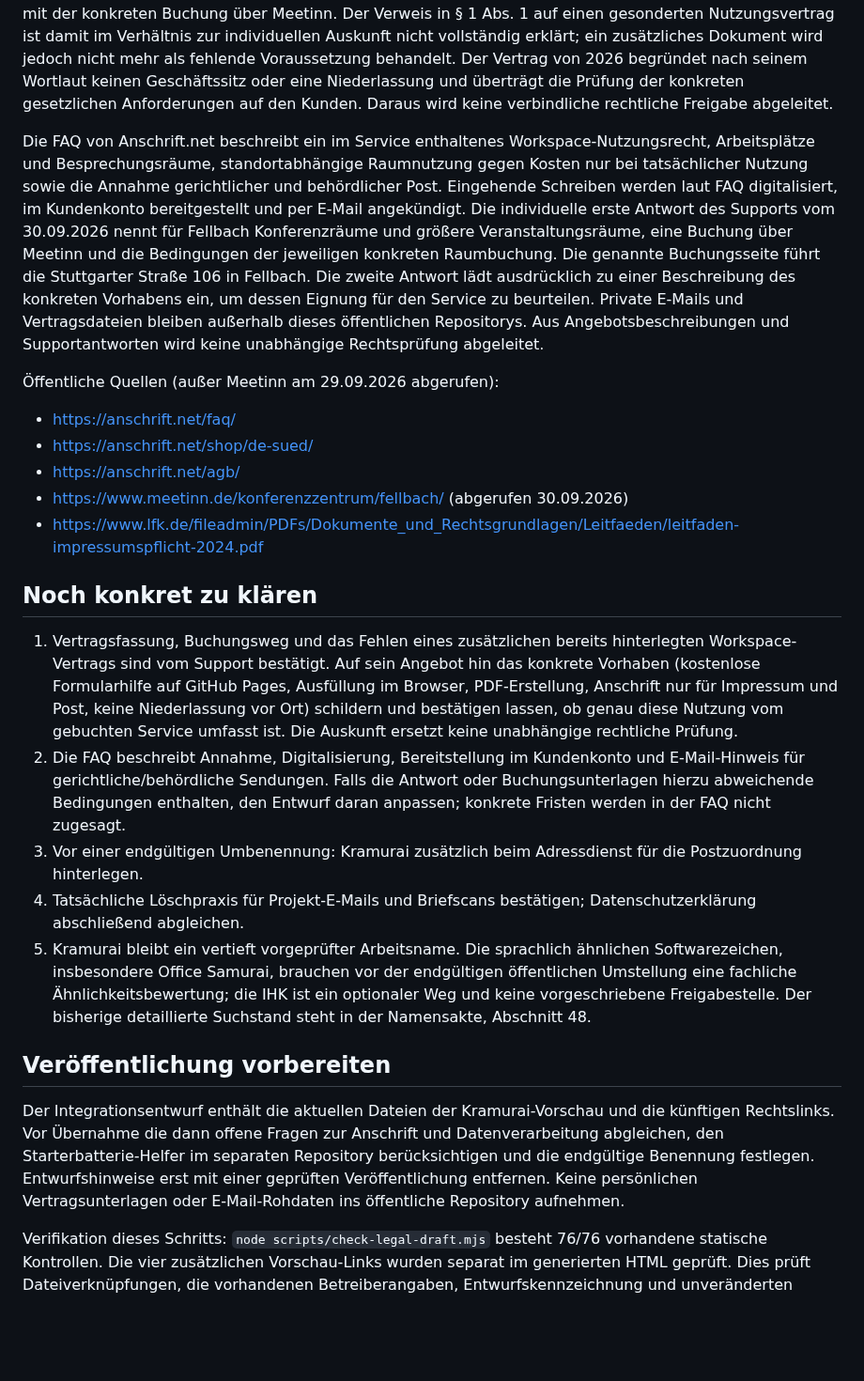
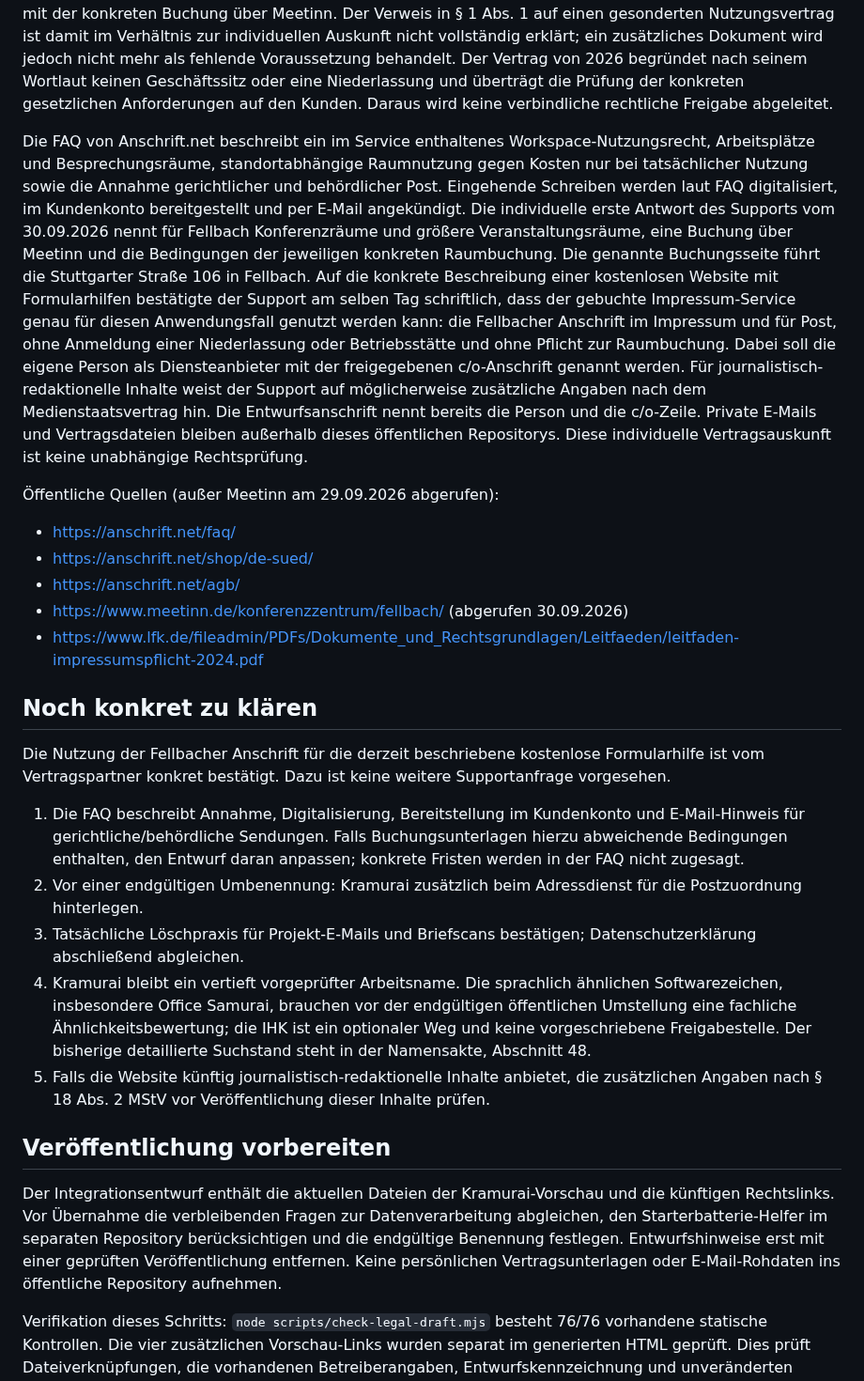
Before and after one commit to FormularFuchs/FormularFuchs.github.io, a Markdown page: RECHTSSEITEN-STATUS.md, the part around the change. Shown at 94% size. GitHub-like rendering; blank space fills up the shorter version.

Commit message:
Record confirmed Fellbach use for free forms site

```diff
--- a/RECHTSSEITEN-STATUS.md
+++ b/RECHTSSEITEN-STATUS.md
@@ -17,7 +17,7 @@ Die aktuellen Vorschau-Dateien und die zuvor separat vorbereiteten Rechtsseiten
 
 Zwei Fassungen des allgemeinen Dienstleistungsvertrags wurden verglichen (10.08.2022 und 31.03.2026). Die alte Fassung schließt in § 1 Abs. 1 eine Nutzung der Räumlichkeiten ausdrücklich aus. Die Fassung vom 31.03.2026 sieht in § 1 die Verwendung für Impressen und gerichtliche Ladungen sowie ein Workspace-Nutzungsrecht vor; für dessen Bedingungen verweist sie auf einen gesonderten Nutzungsvertrag in der jeweils gültigen Fassung. Der Support hat am 30.09.2026 individuell bestätigt, dass die Fassung von 2026 bei der Fellbacher Buchung zugrunde gelegt wurde. Auf erneute Nachfrage schrieb der Support am selben Tag ausdrücklich, für den Fellbacher Impressum-Service gebe es keinen zusätzlichen separaten Workspace-Nutzungsvertrag, der bereits im Kundenkonto hinterlegt wäre; das Nutzungsrecht sei im Dienstleistungsvertrag geregelt. Die Bedingungen für tatsächlich gebuchte Räume gelten laut Support erst mit der konkreten Buchung über Meetinn. Der Verweis in § 1 Abs. 1 auf einen gesonderten Nutzungsvertrag ist damit im Verhältnis zur individuellen Auskunft nicht vollständig erklärt; ein zusätzliches Dokument wird jedoch nicht mehr als fehlende Voraussetzung behandelt. Der Vertrag von 2026 begründet nach seinem Wortlaut keinen Geschäftssitz oder eine Niederlassung und überträgt die Prüfung der konkreten gesetzlichen Anforderungen auf den Kunden. Daraus wird keine verbindliche rechtliche Freigabe abgeleitet.
 
-Die FAQ von Anschrift.net beschreibt ein im Service enthaltenes Workspace-Nutzungsrecht, Arbeitsplätze und Besprechungsräume, standortabhängige Raumnutzung gegen Kosten nur bei tatsächlicher Nutzung sowie die Annahme gerichtlicher und behördlicher Post. Eingehende Schreiben werden laut FAQ digitalisiert, im Kundenkonto bereitgestellt und per E-Mail angekündigt. Die individuelle erste Antwort des Supports vom 30.09.2026 nennt für Fellbach Konferenzräume und größere Veranstaltungsräume, eine Buchung über Meetinn und die Bedingungen der jeweiligen konkreten Raumbuchung. Die genannte Buchungsseite führt die Stuttgarter Straße 106 in Fellbach. Die zweite Antwort lädt ausdrücklich zu einer Beschreibung des konkreten Vorhabens ein, um dessen Eignung für den Service zu beurteilen. Private E-Mails und Vertragsdateien bleiben außerhalb dieses öffentlichen Repositorys. Aus Angebotsbeschreibungen und Supportantworten wird keine unabhängige Rechtsprüfung abgeleitet.
+Die FAQ von Anschrift.net beschreibt ein im Service enthaltenes Workspace-Nutzungsrecht, Arbeitsplätze und Besprechungsräume, standortabhängige Raumnutzung gegen Kosten nur bei tatsächlicher Nutzung sowie die Annahme gerichtlicher und behördlicher Post. Eingehende Schreiben werden laut FAQ digitalisiert, im Kundenkonto bereitgestellt und per E-Mail angekündigt. Die individuelle erste Antwort des Supports vom 30.09.2026 nennt für Fellbach Konferenzräume und größere Veranstaltungsräume, eine Buchung über Meetinn und die Bedingungen der jeweiligen konkreten Raumbuchung. Die genannte Buchungsseite führt die Stuttgarter Straße 106 in Fellbach. Auf die konkrete Beschreibung einer kostenlosen Website mit Formularhilfen bestätigte der Support am selben Tag schriftlich, dass der gebuchte Impressum-Service genau für diesen Anwendungsfall genutzt werden kann: die Fellbacher Anschrift im Impressum und für Post, ohne Anmeldung einer Niederlassung oder Betriebsstätte und ohne Pflicht zur Raumbuchung. Dabei soll die eigene Person als Diensteanbieter mit der freigegebenen c/o-Anschrift genannt werden. Für journalistisch-redaktionelle Inhalte weist der Support auf möglicherweise zusätzliche Angaben nach dem Medienstaatsvertrag hin. Die Entwurfsanschrift nennt bereits die Person und die c/o-Zeile. Private E-Mails und Vertragsdateien bleiben außerhalb dieses öffentlichen Repositorys. Diese individuelle Vertragsauskunft ist keine unabhängige Rechtsprüfung.
 
 Öffentliche Quellen (außer Meetinn am 29.09.2026 abgerufen):
 - https://anschrift.net/faq/
@@ -28,14 +28,16 @@ Die FAQ von Anschrift.net beschreibt ein im Service enthaltenes Workspace-Nutzun
 
 ## Noch konkret zu klären
 
-1. Vertragsfassung, Buchungsweg und das Fehlen eines zusätzlichen bereits hinterlegten Workspace-Vertrags sind vom Support bestätigt. Auf sein Angebot hin das konkrete Vorhaben (kostenlose Formularhilfe auf GitHub Pages, Ausfüllung im Browser, PDF-Erstellung, Anschrift nur für Impressum und Post, keine Niederlassung vor Ort) schildern und bestätigen lassen, ob genau diese Nutzung vom gebuchten Service umfasst ist. Die Auskunft ersetzt keine unabhängige rechtliche Prüfung.
-2. Die FAQ beschreibt Annahme, Digitalisierung, Bereitstellung im Kundenkonto und E-Mail-Hinweis für gerichtliche/behördliche Sendungen. Falls die Antwort oder Buchungsunterlagen hierzu abweichende Bedingungen enthalten, den Entwurf daran anpassen; konkrete Fristen werden in der FAQ nicht zugesagt.
-3. Vor einer endgültigen Umbenennung: Kramurai zusätzlich beim Adressdienst für die Postzuordnung hinterlegen.
-4. Tatsächliche Löschpraxis für Projekt-E-Mails und Briefscans bestätigen; Datenschutzerklärung abschließend abgleichen.
-5. Kramurai bleibt ein vertieft vorgeprüfter Arbeitsname. Die sprachlich ähnlichen Softwarezeichen, insbesondere Office Samurai, brauchen vor der endgültigen öffentlichen Umstellung eine fachliche Ähnlichkeitsbewertung; die IHK ist ein optionaler Weg und keine vorgeschriebene Freigabestelle. Der bisherige detaillierte Suchstand steht in der Namensakte, Abschnitt 48.
+Die Nutzung der Fellbacher Anschrift für die derzeit beschriebene kostenlose Formularhilfe ist vom Vertragspartner konkret bestätigt. Dazu ist keine weitere Supportanfrage vorgesehen.
+
+1. Die FAQ beschreibt Annahme, Digitalisierung, Bereitstellung im Kundenkonto und E-Mail-Hinweis für gerichtliche/behördliche Sendungen. Falls Buchungsunterlagen hierzu abweichende Bedingungen enthalten, den Entwurf daran anpassen; konkrete Fristen werden in der FAQ nicht zugesagt.
+2. Vor einer endgültigen Umbenennung: Kramurai zusätzlich beim Adressdienst für die Postzuordnung hinterlegen.
+3. Tatsächliche Löschpraxis für Projekt-E-Mails und Briefscans bestätigen; Datenschutzerklärung abschließend abgleichen.
+4. Kramurai bleibt ein vertieft vorgeprüfter Arbeitsname. Die sprachlich ähnlichen Softwarezeichen, insbesondere Office Samurai, brauchen vor der endgültigen öffentlichen Umstellung eine fachliche Ähnlichkeitsbewertung; die IHK ist ein optionaler Weg und keine vorgeschriebene Freigabestelle. Der bisherige detaillierte Suchstand steht in der Namensakte, Abschnitt 48.
+5. Falls die Website künftig journalistisch-redaktionelle Inhalte anbietet, die zusätzlichen Angaben nach § 18 Abs. 2 MStV vor Veröffentlichung dieser Inhalte prüfen.
 
 ## Veröffentlichung vorbereiten
 
-Der Integrationsentwurf enthält die aktuellen Dateien der Kramurai-Vorschau und die künftigen Rechtslinks. Vor Übernahme die dann offene Fragen zur Anschrift und Datenverarbeitung abgleichen, den Starterbatterie-Helfer im separaten Repository berücksichtigen und die endgültige Benennung festlegen. Entwurfshinweise erst mit einer geprüften Veröffentlichung entfernen. Keine persönlichen Vertragsunterlagen oder E-Mail-Rohdaten ins öffentliche Repository aufnehmen.
+Der Integrationsentwurf enthält die aktuellen Dateien der Kramurai-Vorschau und die künftigen Rechtslinks. Vor Übernahme die verbleibenden Fragen zur Datenverarbeitung abgleichen, den Starterbatterie-Helfer im separaten Repository berücksichtigen und die endgültige Benennung festlegen. Entwurfshinweise erst mit einer geprüften Veröffentlichung entfernen. Keine persönlichen Vertragsunterlagen oder E-Mail-Rohdaten ins öffentliche Repository aufnehmen.
 
 Verifikation dieses Schritts: `node scripts/check-legal-draft.mjs` besteht 76/76 vorhandene statische Kontrollen. Die vier zusätzlichen Vorschau-Links wurden separat im generierten HTML geprüft. Dies prüft Dateiverknüpfungen, die vorhandenen Betreiberangaben, Entwurfskennzeichnung und unveränderten Helfercode; es ist keine rechtliche Freigabe und kein neuer Browser-/PDF-Test der Rechtsseiten.
```
